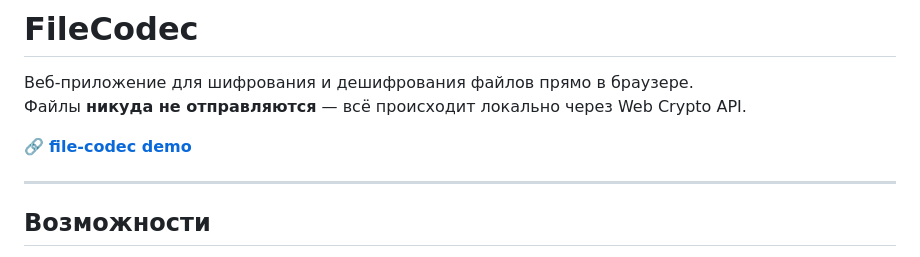
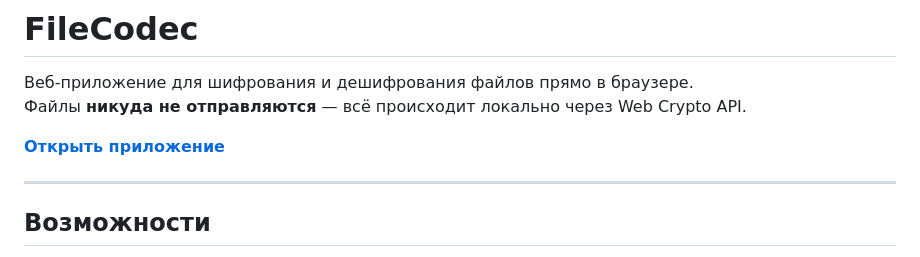
Before and after one commit to sh-dimitrij/file-codec, a Markdown page: README.md, the part around the change. Drawn GitHub-style.

Commit message:
Update demo link text in README.md

```diff
--- a/README.md
+++ b/README.md
@@ -3,7 +3,7 @@
 Веб-приложение для шифрования и дешифрования файлов прямо в браузере.
 Файлы **никуда не отправляются** — всё происходит локально через Web Crypto API.
 
-🔗 **[file-codec demo](https://ТВО_НИК.github.io/file-codec/)**
+**[Открыть приложение](https://ТВО_НИК.github.io/file-codec/)**
 
 ---
 
```
